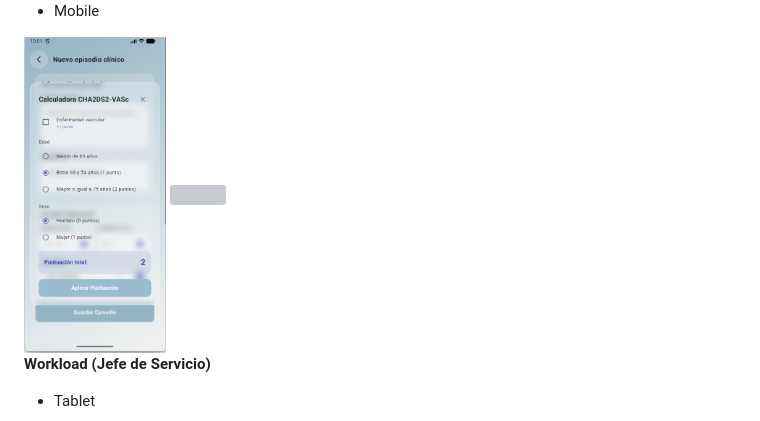
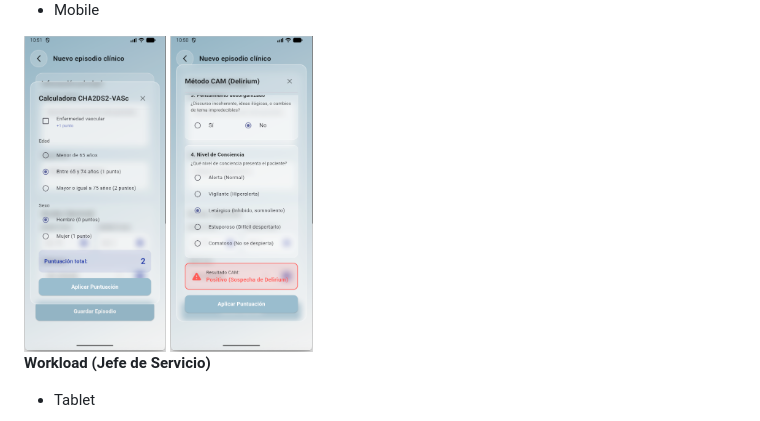
Before and after one commit to SergioLM7/klinico-front, a Markdown page: README.md, the part around one of its changes. GitHub-like rendering; grey boxes are pictures that could not be loaded.

```diff
--- a/README.md
+++ b/README.md
@@ -131,7 +131,7 @@ El sistema distingue dos perfiles de usuario con vistas y permisos diferenciados
 
 <img src="https://github.com/SergioLM7/klinico-front/blob/main/assets/screenshots/mobile/movil-escala-chads2.png" width="20%" height="50%">
 
-<img src="https://github.com/SergioLM7/klinico-front/blob/main/assets/screenshots/mobile/movil-escala-cam-ko.png" width="20%" height="50%">
+<img src="https://github.com/SergioLM7/klinico-front/blob/main/assets/screenshots/mobile/movil-escala-cam-KO.png" width="20%" height="50%">
 
 **Workload (Jefe de Servicio)**
 - Tablet
```
Also changed, not shown: other parts of README.md (+2 -2 lines).
